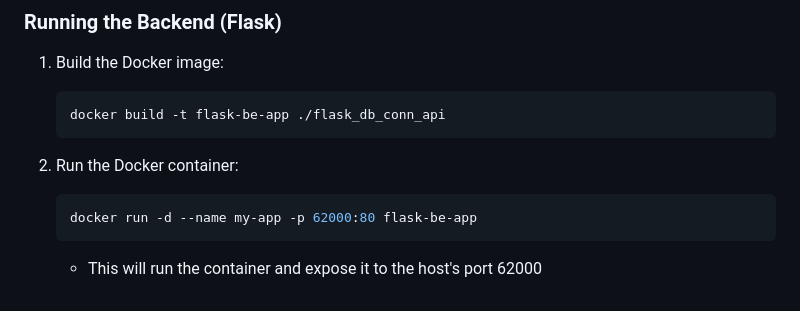
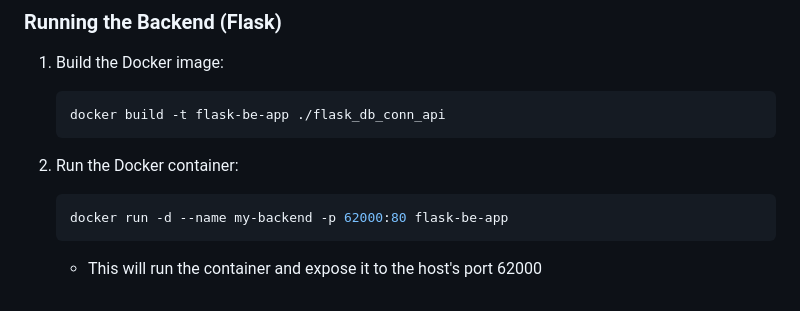
Before and after one commit to sdp-team-22/testPages, a Markdown page: README.md, the part around the change. Rendered like a GitHub page.

````diff
--- a/README.md
+++ b/README.md
@@ -57,7 +57,7 @@ If for some reason you'd like to spin up each container individually, follow the
 
 2. Run the Docker container:
     ```bash
-    docker run -d --name my-app -p 62000:80 flask-be-app
+    docker run -d --name my-backend -p 62000:80 flask-be-app
     ```
 
     * This will run the container and expose it to the host's port 62000
````
